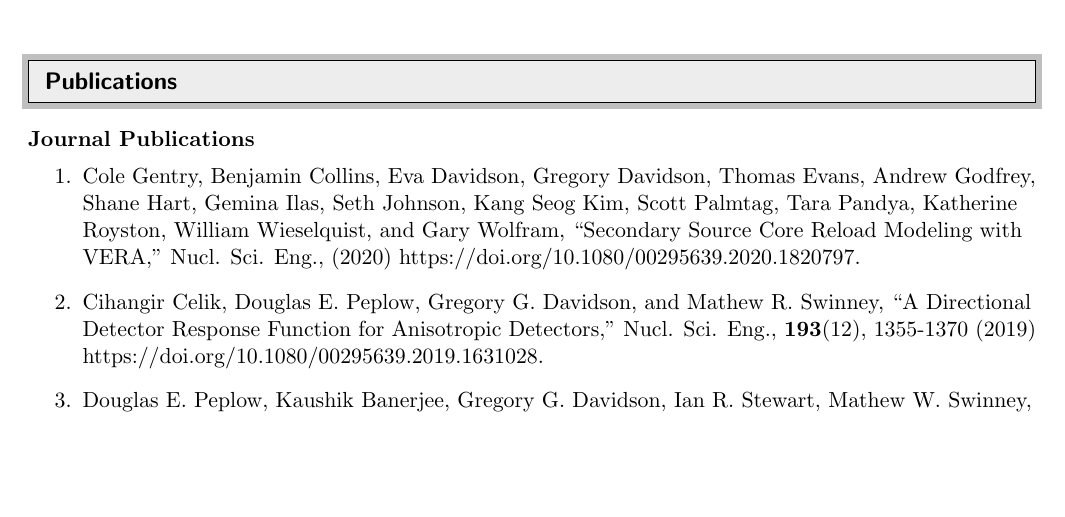
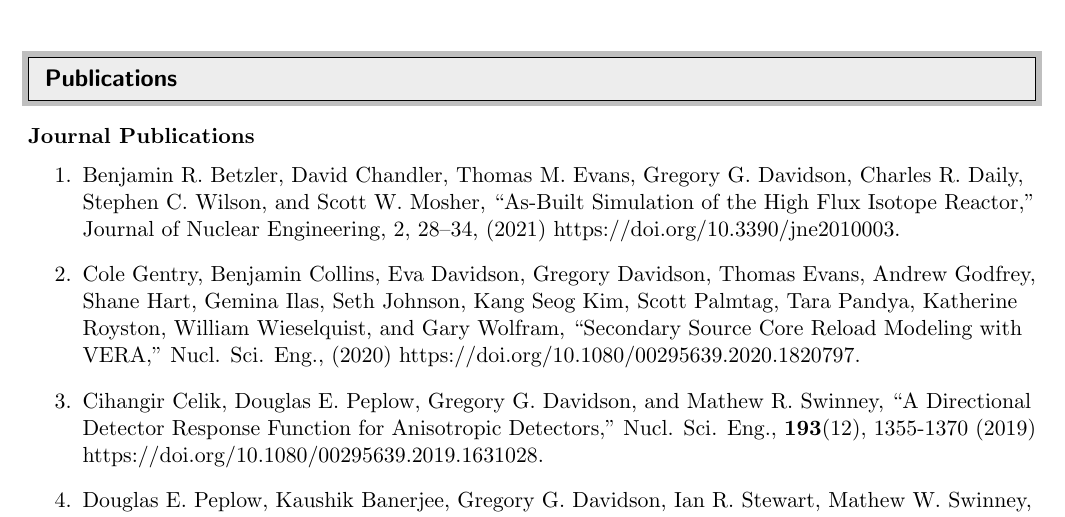
Before and after one commit to davidsgr/cv, a LaTeX CV (cv/cv.tex): part of page 3 of 12, cut so that both start at the same text, the shorter picture padded with empty space. Compiled offline with pdfLaTeX.

Commit message:
Add Betzler et al paper to CV

```diff
--- a/cv/cv.tex
+++ b/cv/cv.tex
@@ -234,6 +234,11 @@
 
 \leftsubheading{Journal Publications}
 \begin{enumerate}
+  \item Benjamin R. Betzler, David Chandler, Thomas M. Evans, Gregory
+    G. Davidson, Charles R. Daily, Stephen C. Wilson, and Scott
+    W. Mosher, ``As-Built Simulation of the High Flux Isotope
+    Reactor,'' Journal of Nuclear Engineering, 2, 28–34, (2021)
+    https://doi.org/10.3390/jne2010003.
   \item Cole Gentry, Benjamin Collins, Eva Davidson, Gregory Davidson,
     Thomas Evans, Andrew Godfrey, Shane Hart, Gemina Ilas, Seth
     Johnson, Kang Seog Kim, Scott Palmtag, Tara Pandya, Katherine
```
